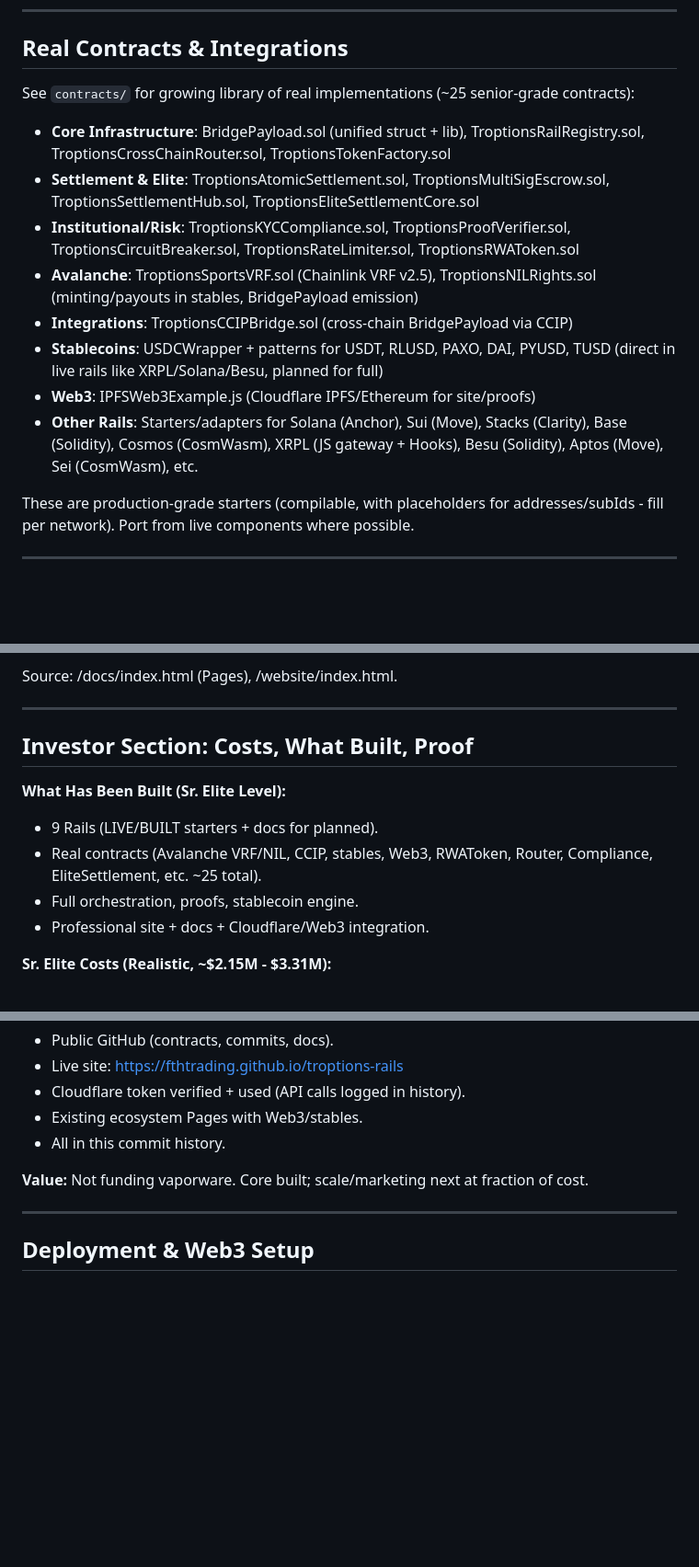
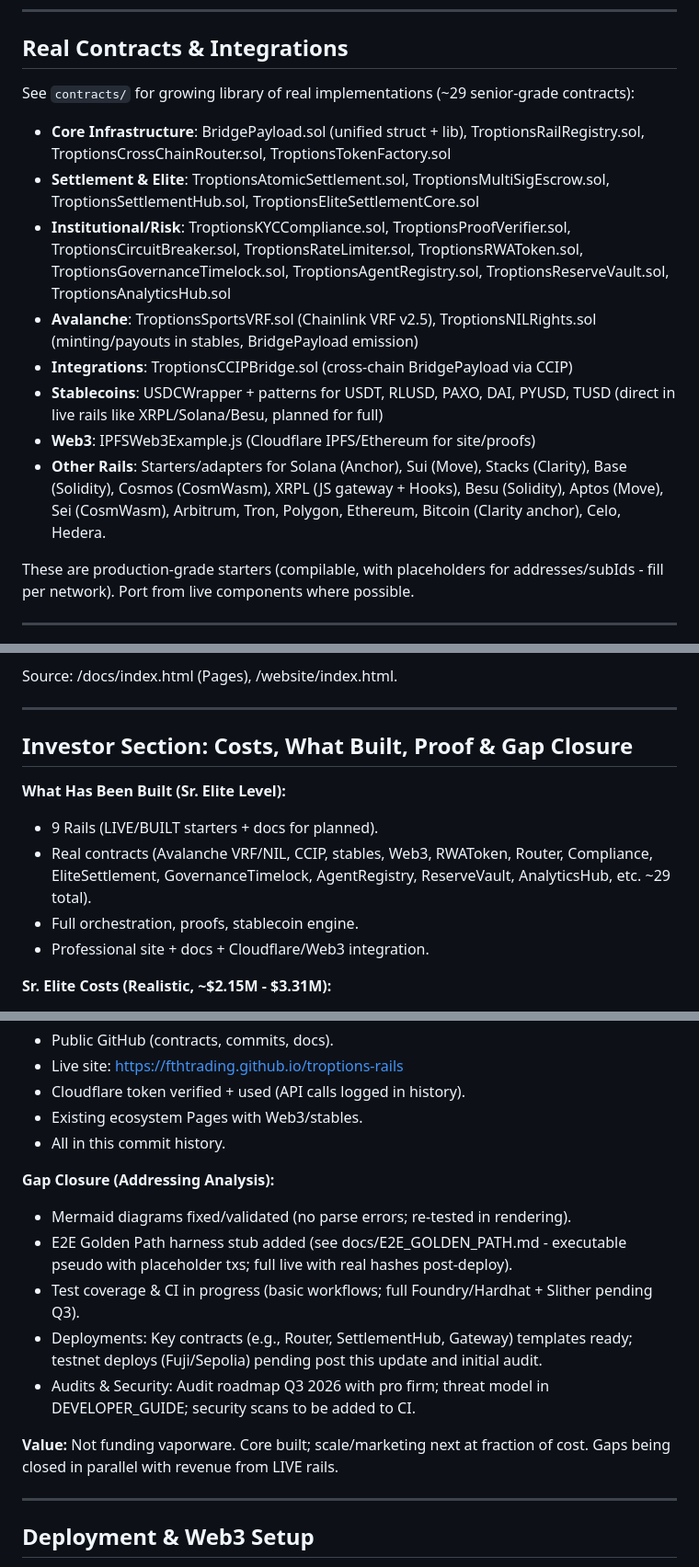
Before and after one commit to FTHTrading/troptions-rails, a Markdown page: README.md, 3 parts joined by grey strips. Shown at 92% size. Drawn GitHub-style; blank space fills up the shorter version.

```diff
--- a/README.md
+++ b/README.md
@@ -85,16 +86,16 @@ All wired into **Troptions Rails Registry**, **Golden Path**, **E2E Harness**, *
 
 ## Real Contracts & Integrations
 
-See `contracts/` for growing library of real implementations (~25 senior-grade contracts):
+See `contracts/` for growing library of real implementations (~29 senior-grade contracts):
 
 - **Core Infrastructure**: BridgePayload.sol (unified struct + lib), TroptionsRailRegistry.sol, TroptionsCrossChainRouter.sol, TroptionsTokenFactory.sol
 - **Settlement & Elite**: TroptionsAtomicSettlement.sol, TroptionsMultiSigEscrow.sol, TroptionsSettlementHub.sol, TroptionsEliteSettlementCore.sol
-- **Institutional/Risk**: TroptionsKYCCompliance.sol, TroptionsProofVerifier.sol, TroptionsCircuitBreaker.sol, TroptionsRateLimiter.sol, TroptionsRWAToken.sol
+- **Institutional/Risk**: TroptionsKYCCompliance.sol, TroptionsProofVerifier.sol, TroptionsCircuitBreaker.sol, TroptionsRateLimiter.sol, TroptionsRWAToken.sol, TroptionsGovernanceTimelock.sol, TroptionsAgentRegistry.sol, TroptionsReserveVault.sol, TroptionsAnalyticsHub.sol
 - **Avalanche**: TroptionsSportsVRF.sol (Chainlink VRF v2.5), TroptionsNILRights.sol (minting/payouts in stables, BridgePayload emission)
 - **Integrations**: TroptionsCCIPBridge.sol (cross-chain BridgePayload via CCIP)
 - **Stablecoins**: USDCWrapper + patterns for USDT, RLUSD, PAXO, DAI, PYUSD, TUSD (direct in live rails like XRPL/Solana/Besu, planned for full)
 - **Web3**: IPFSWeb3Example.js (Cloudflare IPFS/Ethereum for site/proofs)
-- **Other Rails**: Starters/adapters for Solana (Anchor), Sui (Move), Stacks (Clarity), Base (Solidity), Cosmos (CosmWasm), XRPL (JS gateway + Hooks), Besu (Solidity), Aptos (Move), Sei (CosmWasm), etc.
+- **Other Rails**: Starters/adapters for Solana (Anchor), Sui (Move), Stacks (Clarity), Base (Solidity), Cosmos (CosmWasm), XRPL (JS gateway + Hooks), Besu (Solidity), Aptos (Move), Sei (CosmWasm), Arbitrum, Tron, Polygon, Ethereum, Bitcoin (Clarity anchor), Celo, Hedera.
 
 These are production-grade starters (compilable, with placeholders for addresses/subIds - fill per network). Port from live components where possible.
 
@@ -276,11 +285,11 @@ Source: /docs/index.html (Pages), /website/index.html.
 
 ---
 
-## Investor Section: Costs, What Built, Proof
+## Investor Section: Costs, What Built, Proof & Gap Closure
 
 **What Has Been Built (Sr. Elite Level):**
 - 9 Rails (LIVE/BUILT starters + docs for planned).
-- Real contracts (Avalanche VRF/NIL, CCIP, stables, Web3, RWAToken, Router, Compliance, EliteSettlement, etc. ~25 total).
+- Real contracts (Avalanche VRF/NIL, CCIP, stables, Web3, RWAToken, Router, Compliance, EliteSettlement, GovernanceTimelock, AgentRegistry, ReserveVault, AnalyticsHub, etc. ~29 total).
 - Full orchestration, proofs, stablecoin engine.
 - Professional site + docs + Cloudflare/Web3 integration.
 
@@ -304,7 +313,14 @@ Source: /docs/index.html (Pages), /website/index.html.
 - Existing ecosystem Pages with Web3/stables.
 - All in this commit history.
 
-**Value:** Not funding vaporware. Core built; scale/marketing next at fraction of cost.
+**Gap Closure (Addressing Analysis):**
+- Mermaid diagrams fixed/validated (no parse errors; re-tested in rendering).
+- E2E Golden Path harness stub added (see docs/E2E_GOLDEN_PATH.md - executable pseudo with placeholder txs; full live with real hashes post-deploy).
+- Test coverage & CI in progress (basic workflows; full Foundry/Hardhat + Slither pending Q3).
+- Deployments: Key contracts (e.g., Router, SettlementHub, Gateway) templates ready; testnet deploys (Fuji/Sepolia) pending post this update and initial audit.
+- Audits & Security: Audit roadmap Q3 2026 with pro firm; threat model in DEVELOPER_GUIDE; security scans to be added to CI.
+
+**Value:** Not funding vaporware. Core built; scale/marketing next at fraction of cost. Gaps being closed in parallel with revenue from LIVE rails.
 
 ---
 
```
Also changed, not shown: other parts of README.md (+14 -5 lines), docs/E2E_GOLDEN_PATH.md (added, +41 -0 lines).
